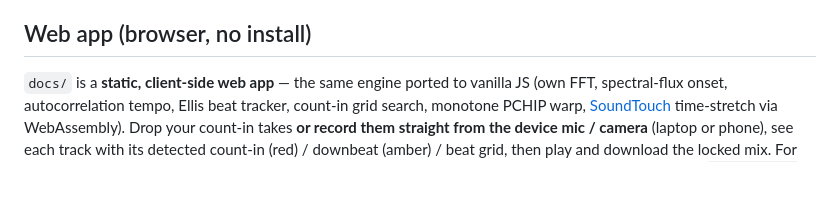
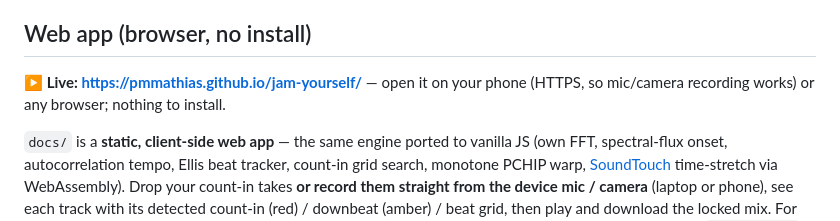
Before and after one commit to pmmathias/jam-yourself, a Markdown page: README.md, the part around the change. GitHub-like rendering; blank space fills up the shorter version.

Commit message:
Enable GitHub Pages (main /docs) + live URL in README
Standalone deployment at https://pmmathias.github.io/jam-yourself/ — HTTPS so
mic/camera recording works on mobile. Verified live in headless Chromium:
app renders, full decode->count-in pipeline runs, assets (incl. 32MB ffmpeg
wasm) serve, zero console errors.

Co-Authored-By: Claude Opus 4.8 (1M context) <noreply@anthropic.com>

```diff
--- a/README.md
+++ b/README.md
@@ -136,6 +136,10 @@ pytest
 
 ## Web app (browser, no install)
 
+**▶ Live: https://pmmathias.github.io/jam-yourself/** — open it on your phone
+(HTTPS, so mic/camera recording works) or any browser; nothing to install.
+
+
 `docs/` is a **static, client-side web app** — the same engine ported to vanilla
 JS (own FFT, spectral-flux onset, autocorrelation tempo, Ellis beat tracker,
 count-in grid search, monotone PCHIP warp, [SoundTouch](https://www.surina.net/soundtouch/)
```
